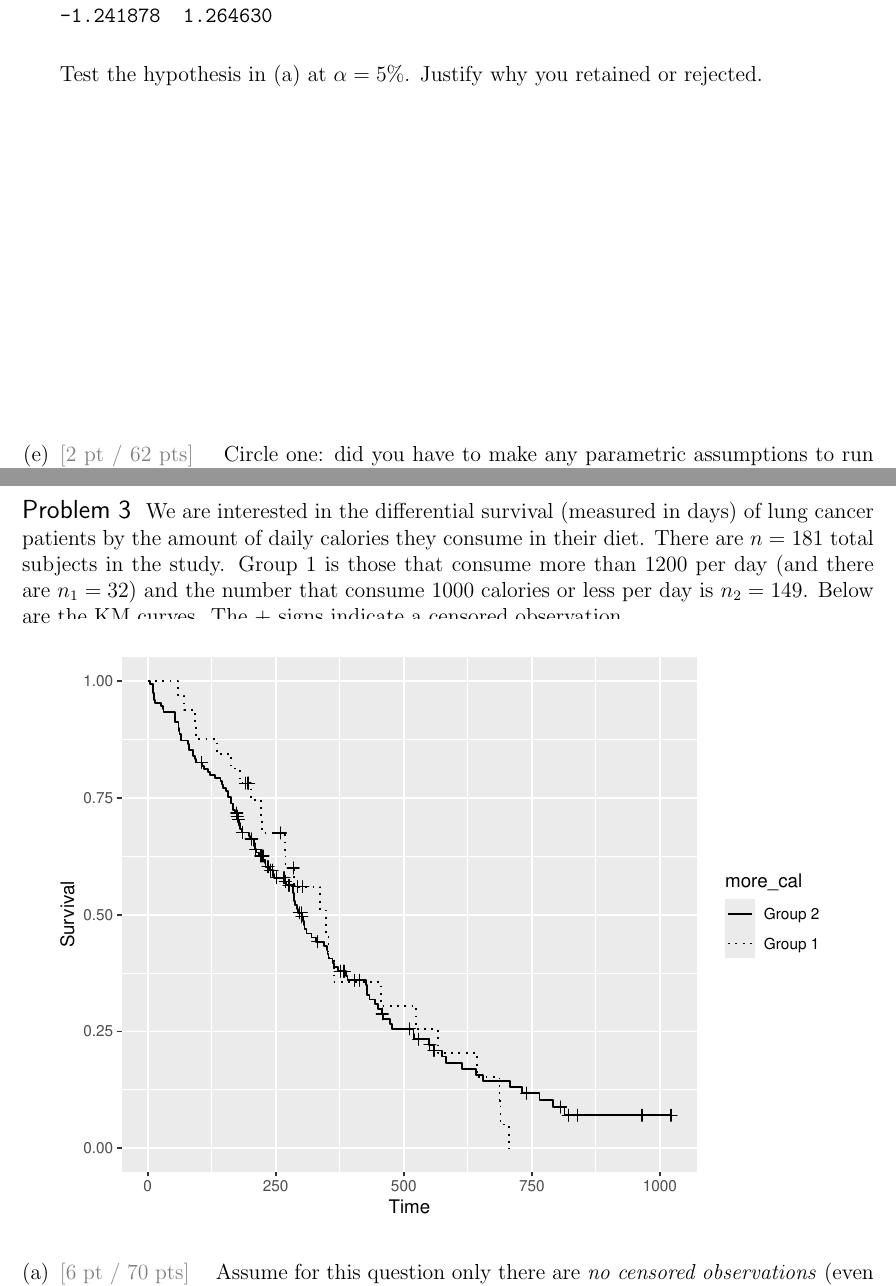
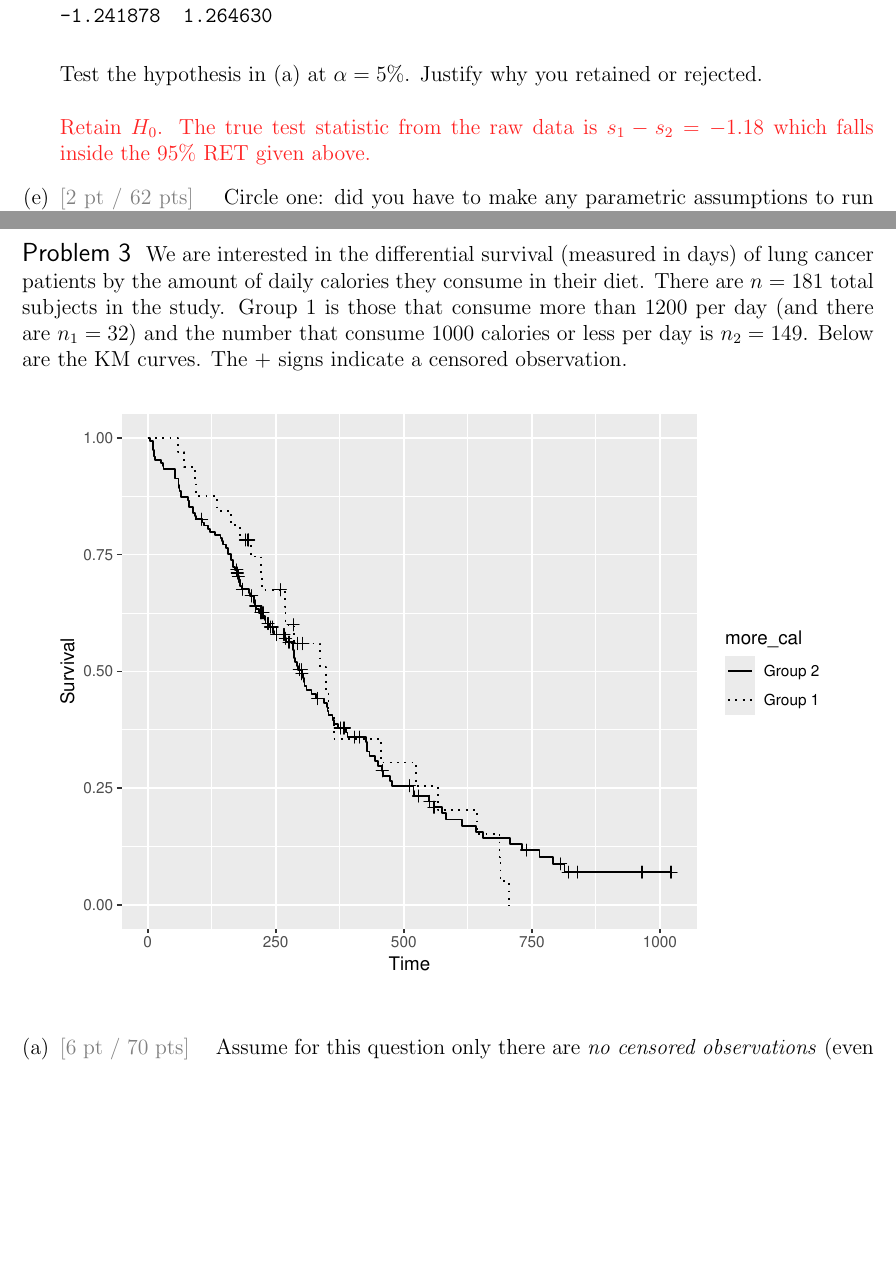
Before and after one commit to kapelner/QC_MATH_343_Spring_2025, a LaTeX problem sheet (exams/midterm1/midterm1.tex): two parts of pages 8 and 9 of 12, joined at a grey line, cut so that both start at the same text, the shorter picture padded with empty space. Compiled offline with pdfLaTeX.

Commit message:
fixed 2d on midterm solutions

```diff
--- a/exams/midterm1/midterm1.tex
+++ b/exams/midterm1/midterm1.tex
@@ -3,7 +3,7 @@
 \include{preamble}
 
 \newtoggle{solutions}
-%\toggletrue{solutions}
+\toggletrue{solutions}
 
 \newcommand{\instr}{\small Your answer will consist of a lowercase string (e.g. \texttt{aebgd}) where the order of the letters does not matter. \normalsize}
 
@@ -275,7 +275,7 @@ Test the hypothesis in (a) at $\alpha = 5\%$. Justify why you retained or reject
 %
 \iftoggle{solutions}{\inred{
 ~\\~\\
-Reject $H_0$. The true test statistic from the raw data is $s_1 - s_2 = -1.18$ which falls outside of the 95\% RET given above.
+Retain $H_0$. The true test statistic from the raw data is $s_1 - s_2 = -1.18$ which falls inside the 95\% RET given above.
 }}{~\spc{6}}
 
 \subquestionwithpoints{2} Circle one: did you have to make any parametric assumptions to run the test in (d)? \quad yes \quad /  \quad \iftoggle{solutions}{\inred{no}}{no}
@@ -287,7 +287,7 @@ Reject $H_0$. The true test statistic from the raw data is $s_1 - s_2 = -1.18$ w
 
 \problem We are interested in the differential survival (measured in days) of lung cancer patients by the amount of daily calories they consume in their diet. There are $n = 181$ total subjects in the study. Group 1 is those that consume more than 1200 per day (and there are $n_1 = 32$) and the number that consume 1000 calories or less per day is $n_2 = 149$. Below are the KM curves. The + signs indicate a censored observation.
 
-\vspace{-0.55cm}
+\vspace{-0.4cm}
 \begin{figure}[h]
     \centering
     \includegraphics[width=6.0in]{kms.pdf}
```
Also changed, not shown: exams/midterm1/midterm1.pdf.
